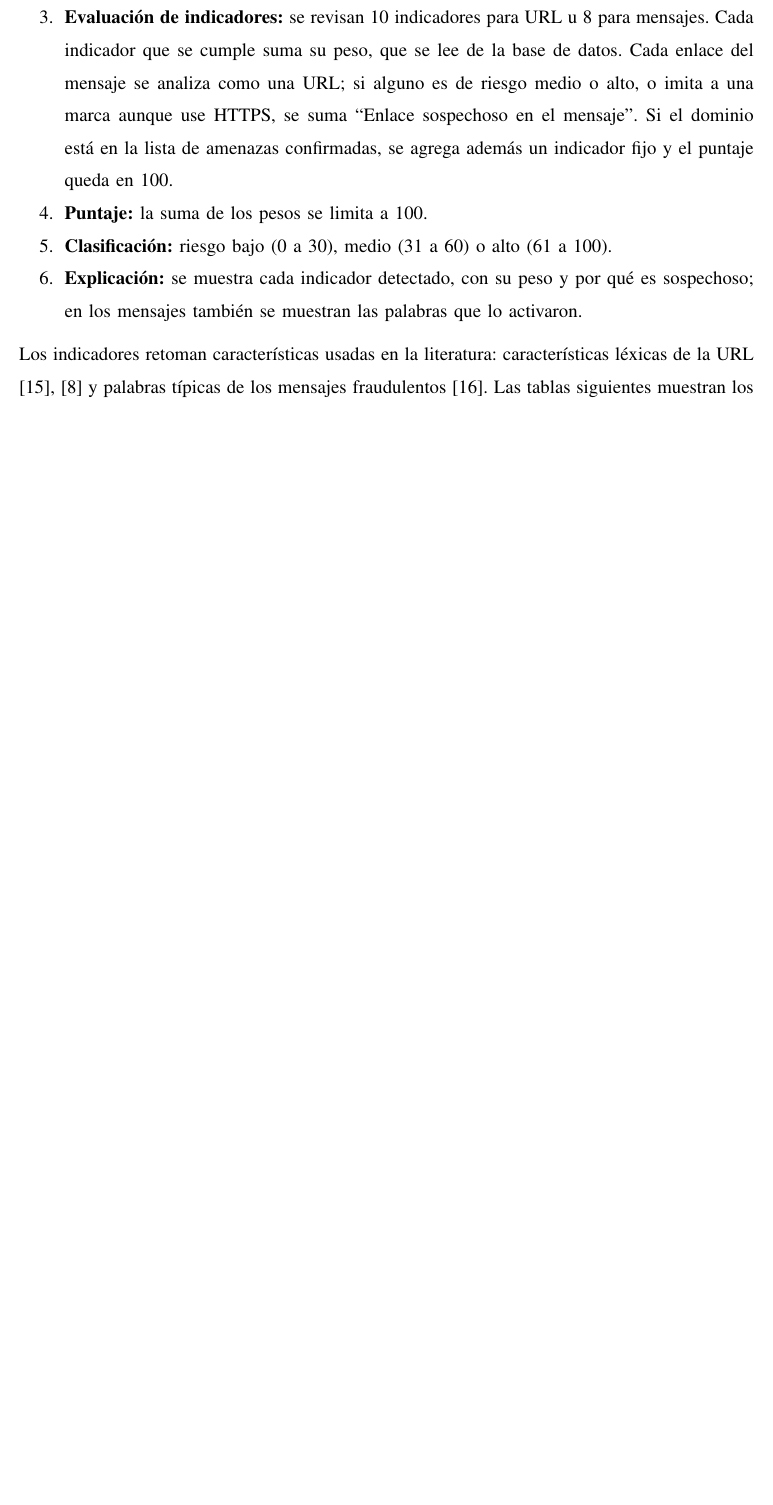
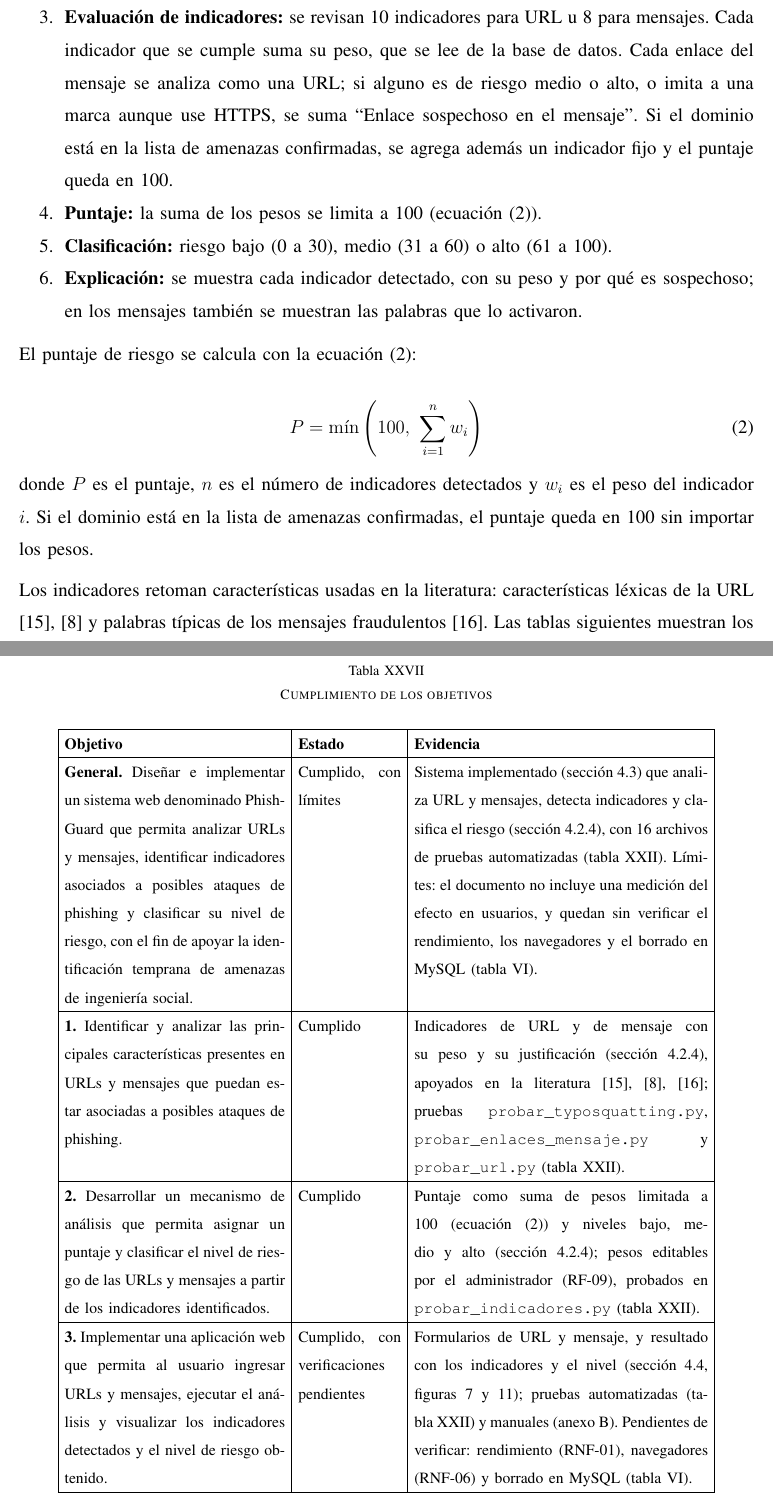
Before and after one commit to daniel180420/phishguard, a LaTeX paper (docs/documento/phishguard_documento_completo.tex): part of page 32 of 80 before the commit and two parts of pages 32 and 70 of 82 after it, the two joined at a grey line, cut so that both start at the same text, the shorter picture padded with empty space. Compiled offline with pdfLaTeX.

Commit message:
Documento: justificación UX/UI, cumplimiento de los objetivos, ecuaciones numeradas y bibliografía numerada
Co-Authored-By: Claude Sonnet 5.5 <noreply@anthropic.com>

```diff
--- a/docs/documento/phishguard_documento_completo.tex
+++ b/docs/documento/phishguard_documento_completo.tex
@@ -700,10 +706,18 @@ PhishGuard analiza cada URL o mensaje con un motor de reglas, en seis pasos:
   \item \textbf{Validación de la entrada:} el campo no puede ir vacío ni superar la longitud máxima (500 caracteres para una URL y 2.000 para un mensaje), y una URL debe empezar por \texttt{http://} o \texttt{https://} y estar bien formada (por ejemplo, el puerto debe ser un número). Si no se cumple, el formulario la rechaza con un aviso en lugar de fallar.
   \item \textbf{Preparación:} la URL se descompone en protocolo, dominio real (sin el usuario que pueda ir antes de la \texttt{@}), puerto y ruta; el mensaje se pasa a minúsculas y se le quitan las tildes, para que, por ejemplo, ``código'' y ``codigo'' se detecten igual. Del mensaje también se sacan hasta tres enlaces, con \texttt{http://}, con \texttt{www.} o sin esquema (como \texttt{bit.ly/abc}); esos enlaces se revisan como texto y nunca se abren.
   \item \textbf{Evaluación de indicadores:} se revisan 10 indicadores para URL u 8 para mensajes. Cada indicador que se cumple suma su peso, que se lee de la base de datos. Cada enlace del mensaje se analiza como una URL; si alguno es de riesgo medio o alto, o imita a una marca aunque use HTTPS, se suma ``Enlace sospechoso en el mensaje''. Si el dominio está en la lista de amenazas confirmadas, se agrega además un indicador fijo y el puntaje queda en 100.
-  \item \textbf{Puntaje:} la suma de los pesos se limita a 100.
+  \item \textbf{Puntaje:} la suma de los pesos se limita a 100 (ecuación~\eqref{eq:puntaje}).
   \item \textbf{Clasificación:} riesgo bajo (0 a 30), medio (31 a 60) o alto (61 a 100).
   \item \textbf{Explicación:} se muestra cada indicador detectado, con su peso y por qué es sospechoso; en los mensajes también se muestran las palabras que lo activaron.
 \end{enumerate}
+
+El puntaje de riesgo se calcula con la ecuación~\eqref{eq:puntaje}:
+
+\begin{equation}\label{eq:puntaje}
+P = \min\left(100,\ \sum_{i=1}^{n} w_i\right)
+\end{equation}
+
+donde $P$ es el puntaje, $n$ es el número de indicadores detectados y $w_i$ es el peso del indicador $i$. Si el dominio está en la lista de amenazas confirmadas, el puntaje queda en 100 sin importar los pesos.
 
 Los indicadores retoman características usadas en la literatura: características léxicas de la URL \cite{hong}, \cite{jeeva} y palabras típicas de los mensajes fraudulentos \cite{yeboah}. Las tablas siguientes muestran los pesos iniciales, que el administrador puede ajustar (RF-09). Los diez indicadores de la primera tabla se aplican a una URL; los ocho de la segunda, al texto de un mensaje. Los enlaces que trae un mensaje también pasan por los indicadores de URL, pero su resultado aparece resumido en ``Enlace sospechoso en el mensaje''. La descripción de cada indicador es la que muestra la aplicación en la página de indicadores.
 
@@ -1438,6 +1468,25 @@ El total estimado es de 1.581.624 COP, que equivalen a unos 484 USD a la TRM usa
 
 \section{Conclusiones y recomendaciones}
 
+\subsection{Cumplimiento de los objetivos}
+
+La tabla~\ref{tab:objetivos} toma el objetivo general y cada objetivo específico tal como están en la sección de objetivos, indica si se cumplió y con qué evidencia del documento. Si un objetivo se cumplió solo en parte, se dice.
+
+\begin{table}[htbp]
+\centering
+\caption{Cumplimiento de los objetivos}\label{tab:objetivos}
+\small
+\setlength{\tabcolsep}{4pt}
+\begin{tabular}{|p{0.30\textwidth}|p{0.14\textwidth}|p{0.40\textwidth}|}
+\hline
+\textbf{Objetivo} & \textbf{Estado} & \textbf{Evidencia} \\ \hline
+\textbf{General.} Diseñar e implementar un sistema web denominado PhishGuard que permita analizar URLs y mensajes, identificar indicadores asociados a posibles ataques de phishing y clasificar su nivel de riesgo, con el fin de apoyar la identificación temprana de amenazas de ingeniería social. & Cumplido, con límites & Sistema implementado (sección~\ref{sec:tecnica}) que analiza URL y mensajes, detecta indicadores y clasifica el riesgo (sección~\ref{sec:vectores}), con 16 archivos de pruebas automatizadas (tabla~\ref{tab:pruebas}). Límites: el documento no incluye una medición del efecto en usuarios, y quedan sin verificar el rendimiento, los navegadores y el borrado en MySQL (tabla~\ref{tab:avance}). \\ \hline
+\textbf{1.} Identificar y analizar las principales características presentes en URLs y mensajes que puedan estar asociadas a posibles ataques de phishing. & Cumplido & Indicadores de URL y de mensaje con su peso y su justificación (sección~\ref{sec:vectores}), apoyados en la literatura \cite{hong}, \cite{jeeva}, \cite{yeboah}; pruebas \texttt{probar\_typosquatting.py}, \texttt{probar\_enlaces\_mensaje.py} y \texttt{probar\_url.py} (tabla~\ref{tab:pruebas}). \\ \hline
+\textbf{2.} Desarrollar un mecanismo de análisis que permita asignar un puntaje y clasificar el nivel de riesgo de las URLs y mensajes a partir de los indicadores identificados. & Cumplido & Puntaje como suma de pesos limitada a 100 (ecuación~\eqref{eq:puntaje}) y niveles bajo, medio y alto (sección~\ref{sec:vectores}); pesos editables por el administrador (RF-09), probados en \texttt{probar\_indicadores.py} (tabla~\ref{tab:pruebas}). \\ \hline
+\textbf{3.} Implementar una aplicación web que permita al usuario ingresar URLs y mensajes, ejecutar el análisis y visualizar los indicadores detectados y el nivel de riesgo obtenido. & Cumplido, con verificaciones pendientes & Formularios de URL y mensaje, y resultado con los indicadores y el nivel (sección~\ref{sec:interfaz}, figuras~\ref{fig:analisis} y~\ref{fig:amenazares}); pruebas automatizadas (tabla~\ref{tab:pruebas}) y manuales (anexo B). Pendientes de verificar: rendimiento (RNF-01), navegadores (RNF-06) y borrado en MySQL (tabla~\ref{tab:avance}). \\ \hline
+\end{tabular}
+\end{table}
+
 \subsection{Conclusiones}
 
 \begin{itemize}
```
Also changed, not shown: docs/documento/phishguard_documento_completo.tex (35 more changed lines).
